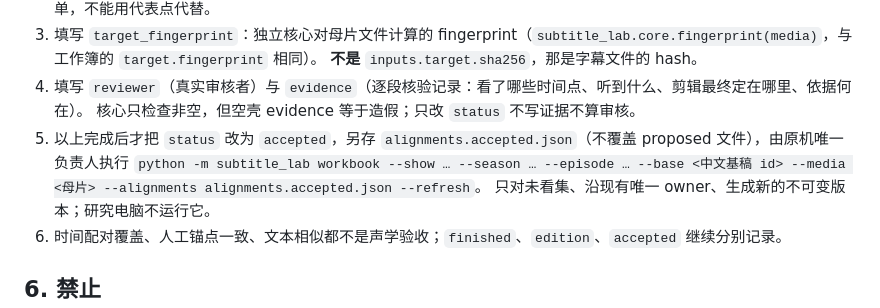
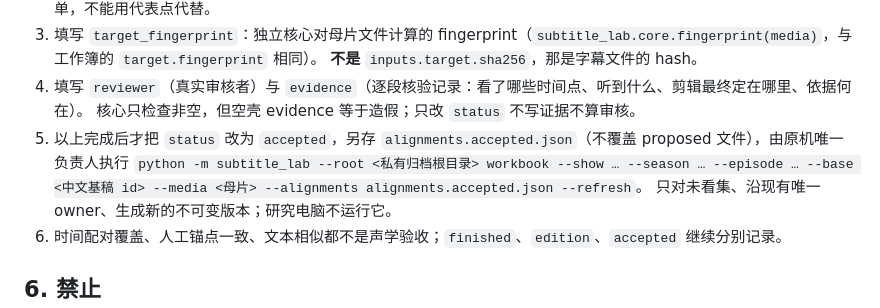
Before and after one commit to caocong1/AnimeService, a Markdown page: docs/SUBTITLE-ALIGNMENT-HANDOFF.md, the part around one of its changes. Drawn GitHub-style.

```diff
--- a/docs/SUBTITLE-ALIGNMENT-HANDOFF.md
+++ b/docs/SUBTITLE-ALIGNMENT-HANDOFF.md
@@ -92,7 +92,7 @@ for point in result['review_points']:
 4. 填写 `reviewer`（真实审核者）与 `evidence`（逐段核验记录：看了哪些时间点、听到什么、剪辑最终定在哪里、依据何在）。
    核心只检查非空，但空壳 evidence 等于造假；只改 `status` 不写证据不算审核。
 5. 以上完成后才把 `status` 改为 `accepted`，另存 `alignments.accepted.json`（不覆盖 proposed 文件），由原机唯一负责人执行
-   `python -m subtitle_lab workbook --show … --season … --episode … --base <中文基稿 id> --media <母片> --alignments alignments.accepted.json --refresh`。
+   `python -m subtitle_lab --root <私有归档根目录> workbook --show … --season … --episode … --base <中文基稿 id> --media <母片> --alignments alignments.accepted.json --refresh`。
    只对未看集、沿现有唯一 owner、生成新的不可变版本；研究电脑不运行它。
 6. 时间配对覆盖、人工锚点一致、文本相似都不是声学验收；`finished`、`edition`、`accepted` 继续分别记录。
 
```
Also changed, not shown: other parts of docs/SUBTITLE-ALIGNMENT-HANDOFF.md (+1 -1 lines).
